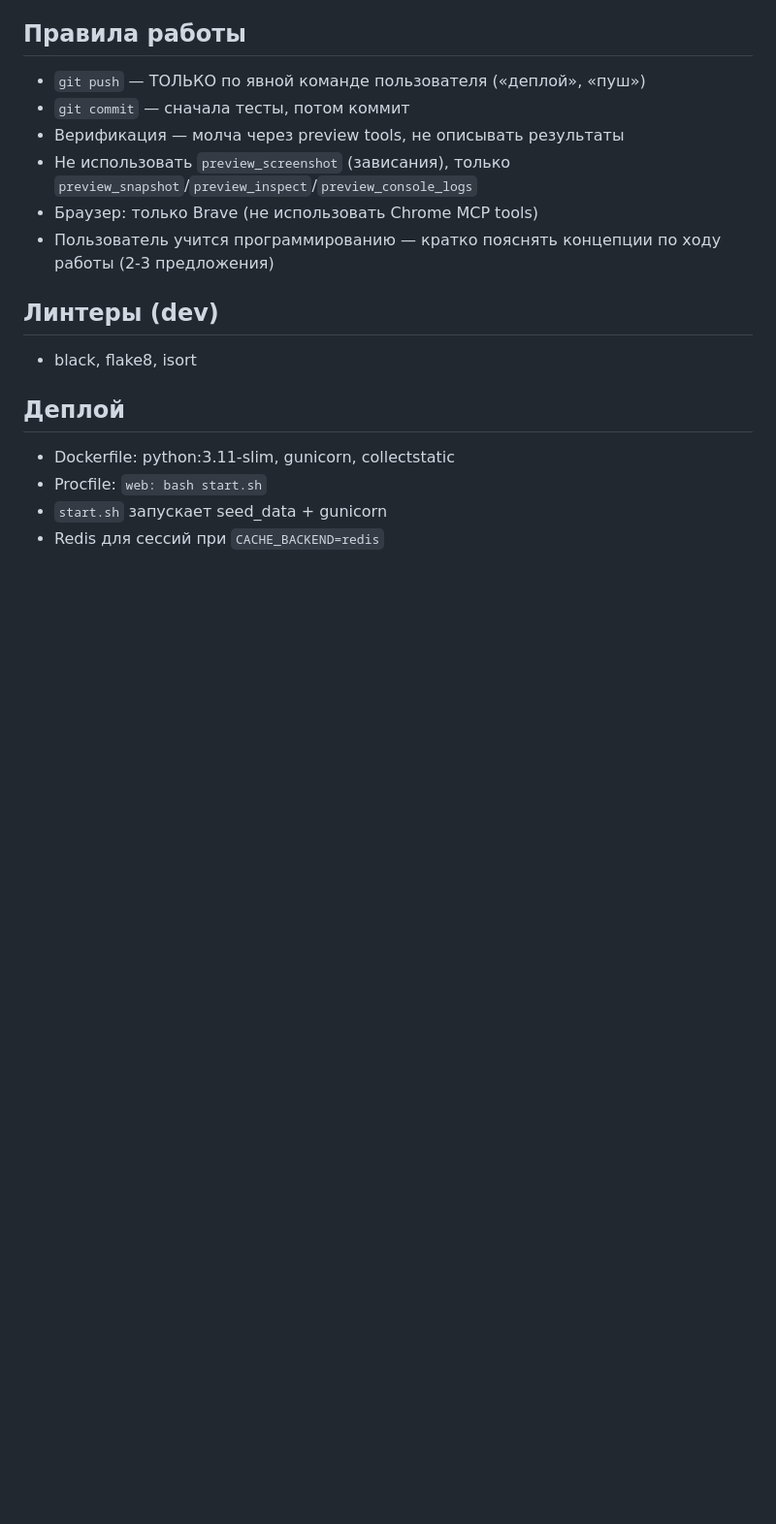
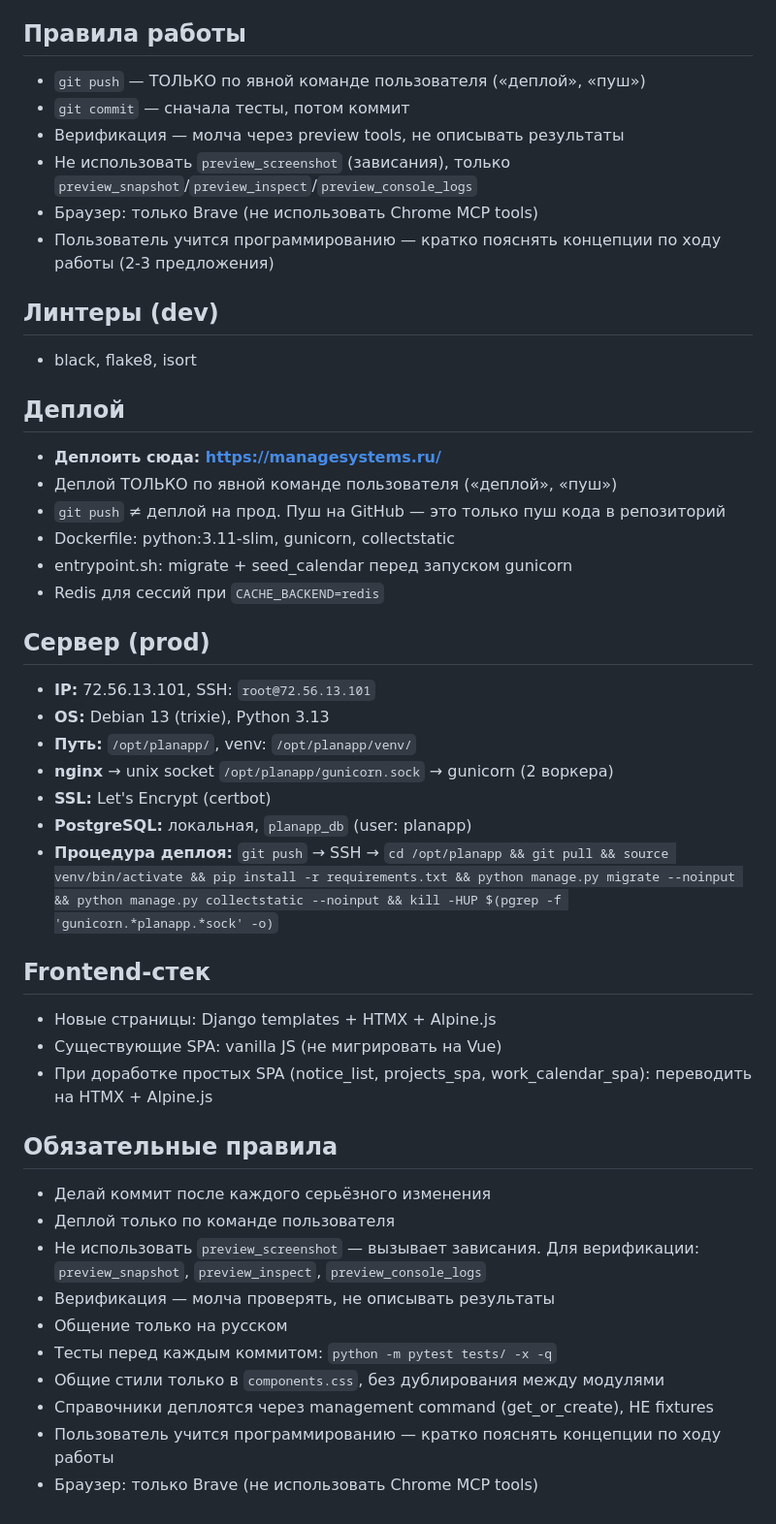
Before and after one commit to MegaPromter/Plan, a Markdown page: CLAUDE.md, the part around the change. Shown at 97% size. Drawn GitHub-style; blank space fills up the shorter version.

Commit message:
docs: CLAUDE.md — сервер, деплой, отказ от Vue, обязательные правила
Добавлены: настройки prod-сервера, процедура деплоя,
frontend-стек (vanilla JS + HTMX/Alpine, без Vue),
правила работы.

Co-Authored-By: Claude Opus 4.6 <noreply@anthropic.com>

```diff
--- a/CLAUDE.md
+++ b/CLAUDE.md
@@ -57,7 +57,35 @@
 - black, flake8, isort
 
 ## Деплой
+- **Деплоить сюда: https://managesystems.ru/**
+- Деплой ТОЛЬКО по явной команде пользователя («деплой», «пуш»)
+- `git push` ≠ деплой на прод. Пуш на GitHub — это только пуш кода в репозиторий
 - Dockerfile: python:3.11-slim, gunicorn, collectstatic
-- Procfile: `web: bash start.sh`
-- `start.sh` запускает seed_data + gunicorn
+- entrypoint.sh: migrate + seed_calendar перед запуском gunicorn
 - Redis для сессий при `CACHE_BACKEND=redis`
+
+## Сервер (prod)
+- **IP:** 72.56.13.101, SSH: `root@72.56.13.101`
+- **OS:** Debian 13 (trixie), Python 3.13
+- **Путь:** `/opt/planapp/`, venv: `/opt/planapp/venv/`
+- **nginx** → unix socket `/opt/planapp/gunicorn.sock` → gunicorn (2 воркера)
+- **SSL:** Let's Encrypt (certbot)
+- **PostgreSQL:** локальная, `planapp_db` (user: planapp)
+- **Процедура деплоя:** `git push` → SSH → `cd /opt/planapp && git pull && source venv/bin/activate && pip install -r requirements.txt && python manage.py migrate --noinput && python manage.py collectstatic --noinput && kill -HUP $(pgrep -f 'gunicorn.*planapp.*sock' -o)`
+
+## Frontend-стек
+- Новые страницы: Django templates + HTMX + Alpine.js
+- Существующие SPA: vanilla JS (не мигрировать на Vue)
+- При доработке простых SPA (notice_list, projects_spa, work_calendar_spa): переводить на HTMX + Alpine.js
+
+## Обязательные правила
+- Делай коммит после каждого серьёзного изменения
+- Деплой только по команде пользователя
+- Не использовать `preview_screenshot` — вызывает зависания. Для верификации: `preview_snapshot`, `preview_inspect`, `preview_console_logs`
+- Верификация — молча проверять, не описывать результаты
+- Общение только на русском
+- Тесты перед каждым коммитом: `python -m pytest tests/ -x -q`
+- Общие стили только в `components.css`, без дублирования между модулями
+- Справочники деплоятся через management command (get_or_create), НЕ fixtures
+- Пользователь учится программированию — кратко пояснять концепции по ходу работы
+- Браузер: только Brave (не использовать Chrome MCP tools)
```
